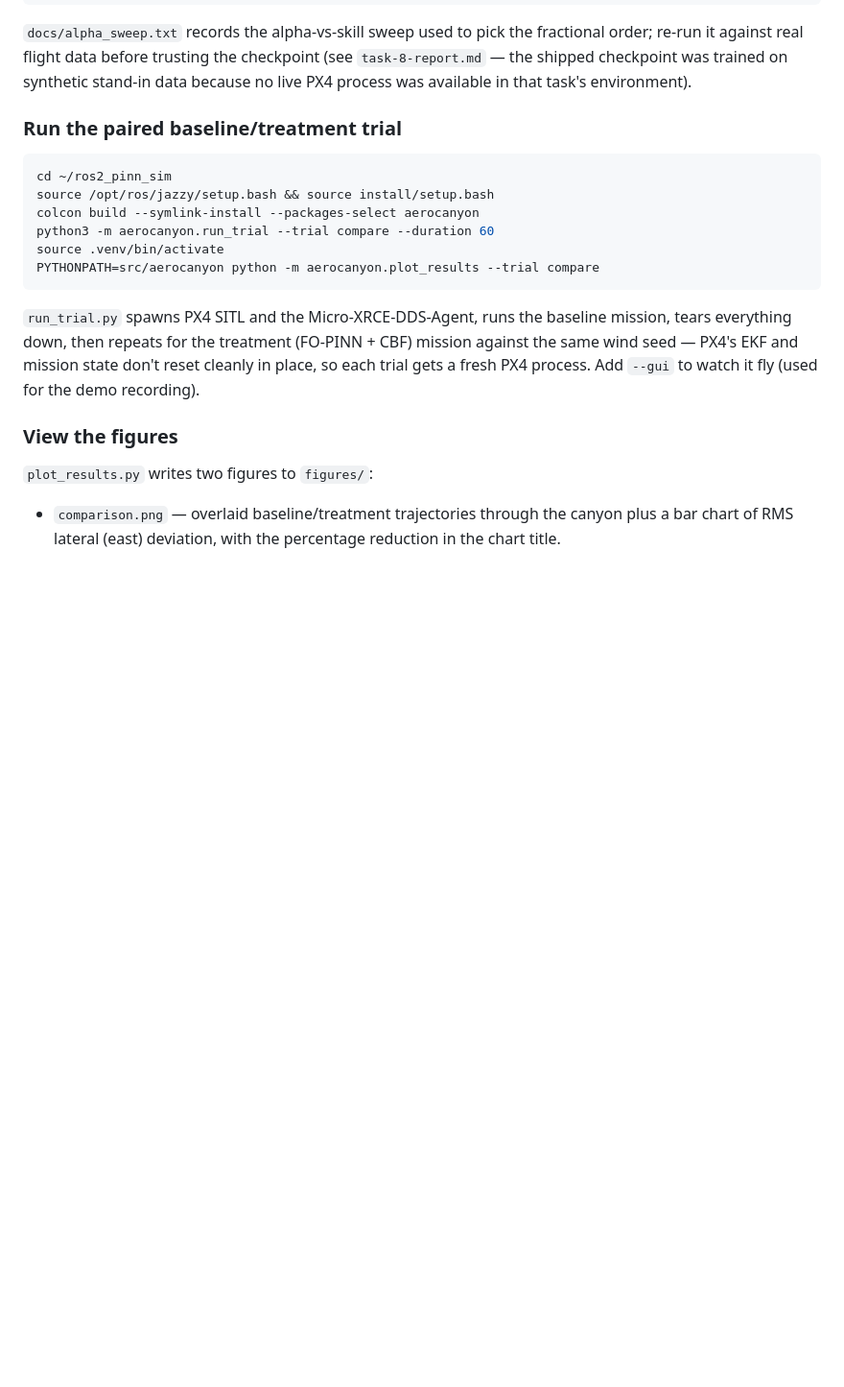
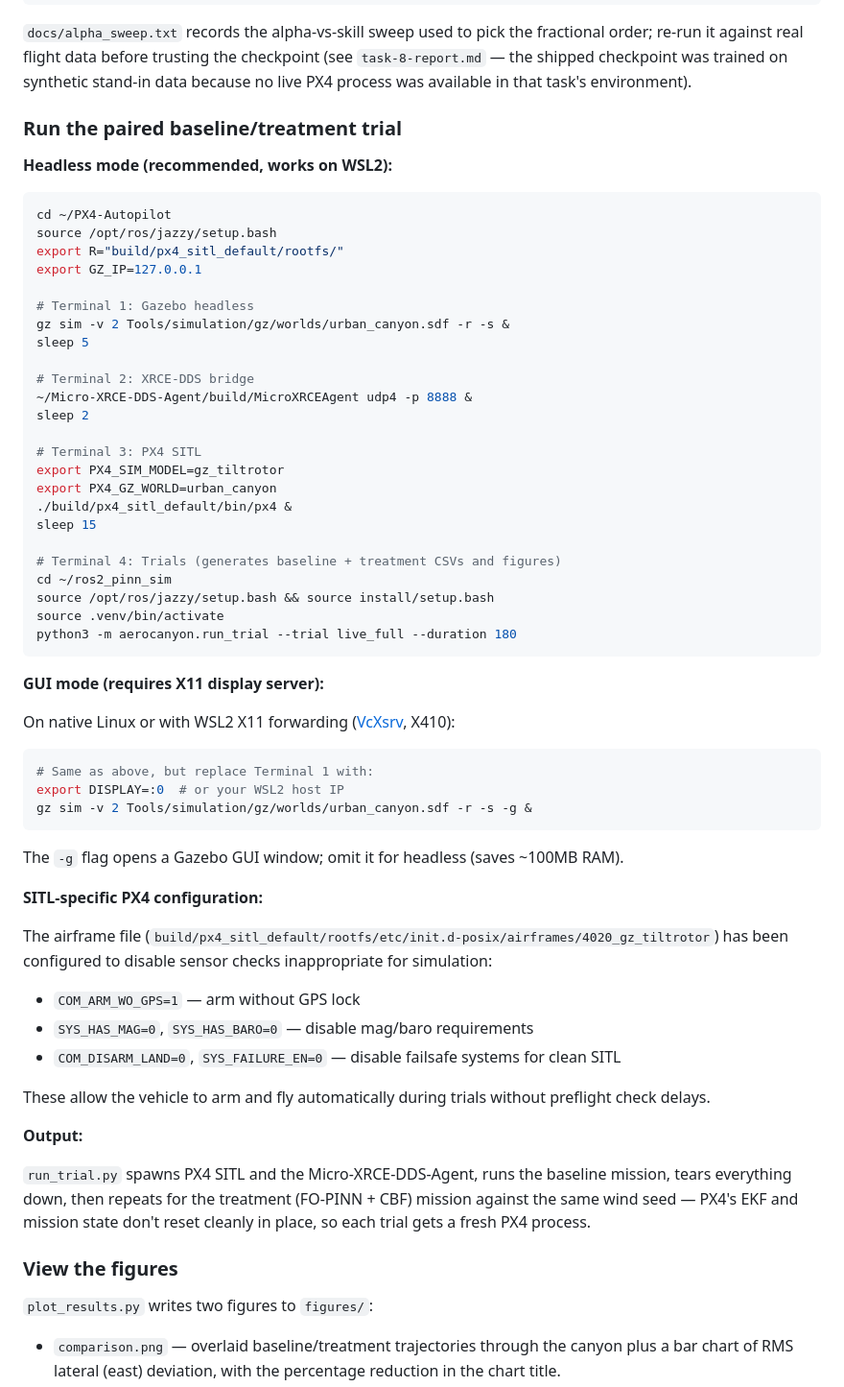
Before and after one commit to parvu/AeroCanyon_Guard, a Markdown page: README.md, the part around the change. Shown at 96% size. GitHub-like rendering; blank space fills up the shorter version.

Commit message:
docs: add headless SITL simulation and WSL2 GUI setup instructions
- Document working headless simulation stack (4 terminals)
- Note WSL2 display limitations and X11 forwarding options
- Explain SITL parameter disables for clean arming
- Add output/monitoring guidance
- Record tested configuration: Gazebo 8.11 + PX4 SITL + XRCE-DDS bridge

Co-Authored-By: Claude Haiku 4.5 <noreply@anthropic.com>

````diff
--- a/README.md
+++ b/README.md
@@ -158,20 +158,65 @@ task's environment).
 
 ### Run the paired baseline/treatment trial
 
+**Headless mode (recommended, works on WSL2):**
+
 ```bash
+cd ~/PX4-Autopilot
+source /opt/ros/jazzy/setup.bash
+export R="build/px4_sitl_default/rootfs/"
+export GZ_IP=127.0.0.1
+
+# Terminal 1: Gazebo headless
+gz sim -v 2 Tools/simulation/gz/worlds/urban_canyon.sdf -r -s &
+sleep 5
+
+# Terminal 2: XRCE-DDS bridge
+~/Micro-XRCE-DDS-Agent/build/MicroXRCEAgent udp4 -p 8888 &
+sleep 2
+
+# Terminal 3: PX4 SITL
+export PX4_SIM_MODEL=gz_tiltrotor
+export PX4_GZ_WORLD=urban_canyon
+./build/px4_sitl_default/bin/px4 &
+sleep 15
+
+# Terminal 4: Trials (generates baseline + treatment CSVs and figures)
 cd ~/ros2_pinn_sim
 source /opt/ros/jazzy/setup.bash && source install/setup.bash
-colcon build --symlink-install --packages-select aerocanyon
-python3 -m aerocanyon.run_trial --trial compare --duration 60
 source .venv/bin/activate
-PYTHONPATH=src/aerocanyon python -m aerocanyon.plot_results --trial compare
+python3 -m aerocanyon.run_trial --trial live_full --duration 180
 ```
+
+**GUI mode (requires X11 display server):**
+
+On native Linux or with WSL2 X11 forwarding ([VcXsrv](https://sourceforge.net/projects/vcxsrv/), X410):
+
+```bash
+# Same as above, but replace Terminal 1 with:
+export DISPLAY=:0  # or your WSL2 host IP
+gz sim -v 2 Tools/simulation/gz/worlds/urban_canyon.sdf -r -s -g &
+```
+
+The `-g` flag opens a Gazebo GUI window; omit it for headless (saves ~100MB RAM).
+
+**SITL-specific PX4 configuration:**
+
+The airframe file (`build/px4_sitl_default/rootfs/etc/init.d-posix/airframes/4020_gz_tiltrotor`)
+has been configured to disable sensor checks inappropriate for simulation:
+
+- `COM_ARM_WO_GPS=1` — arm without GPS lock
+- `SYS_HAS_MAG=0`, `SYS_HAS_BARO=0` — disable mag/baro requirements
+- `COM_DISARM_LAND=0`, `SYS_FAILURE_EN=0` — disable failsafe systems for clean SITL
+
+These allow the vehicle to arm and fly automatically during trials without
+preflight check delays.
+
+**Output:**
 
 `run_trial.py` spawns PX4 SITL and the Micro-XRCE-DDS-Agent, runs the
 baseline mission, tears everything down, then repeats for the treatment
 (FO-PINN + CBF) mission against the same wind seed — PX4's EKF and mission
 state don't reset cleanly in place, so each trial gets a fresh PX4 process.
-Add `--gui` to watch it fly (used for the demo recording).
 
 ### View the figures
 
````
